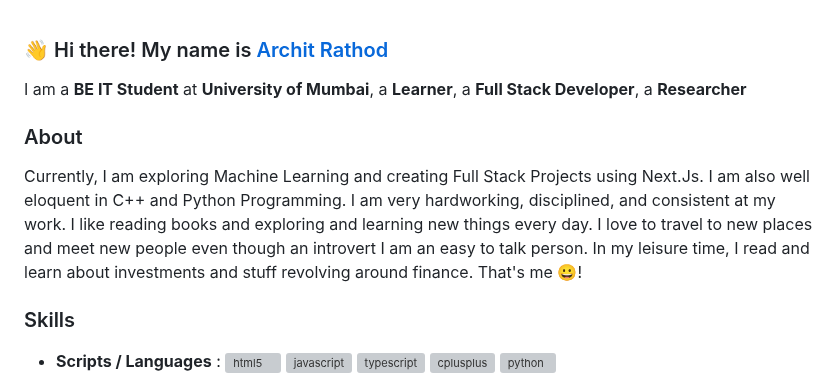
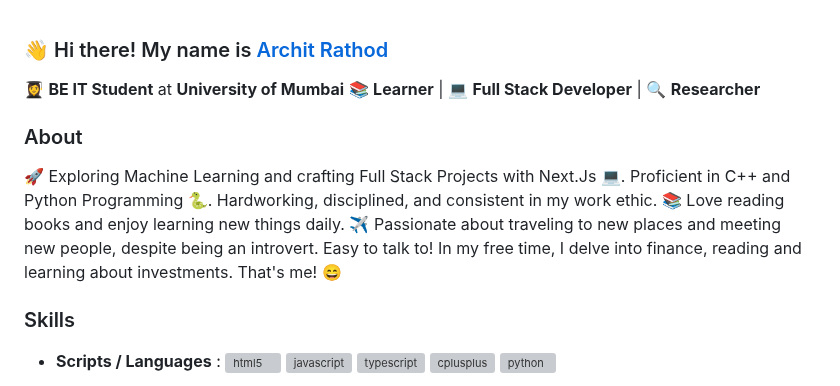
Before and after one commit to Archit1706/Archit176, a Markdown page: README.md, the part around the change. GitHub-like rendering; grey boxes are pictures that could not be loaded.

```diff
--- a/README.md
+++ b/README.md
@@ -1,6 +1,7 @@
 ### 👋 Hi there! My name is [Archit Rathod](https://www.architrathod.codes/)
 
-I am a **BE IT Student** at **University of Mumbai**, a **Learner**, a **Full Stack Developer**, a **Researcher**
+👩‍🎓 **BE IT Student** at **University of Mumbai**
+📚 **Learner** | 💻 **Full Stack Developer** | 🔍 **Researcher**
 
 <!-- poster -->
 <!--
@@ -9,9 +10,7 @@ I am a **BE IT Student** at **University of Mumbai**, a **Learner**, a **Full St
 
 ### About
 
-Currently, I am exploring Machine Learning and creating Full Stack Projects using Next.Js. I am also well eloquent in C++ and Python Programming.
-I am very hardworking, disciplined, and consistent at my work. I like reading books and exploring and learning new things every day.
-I love to travel to new places and meet new people even though an introvert I am an easy to talk person. In my leisure time, I read and learn about investments and stuff revolving around finance. That's me 😀!
+🚀 Exploring Machine Learning and crafting Full Stack Projects with Next.Js 💻. Proficient in C++ and Python Programming 🐍. Hardworking, disciplined, and consistent in my work ethic. 📚 Love reading books and enjoy learning new things daily. ✈️ Passionate about traveling to new places and meeting new people, despite being an introvert. Easy to talk to! In my free time, I delve into finance, reading and learning about investments. That's me! 😄
 
 ### Skills
 
```
